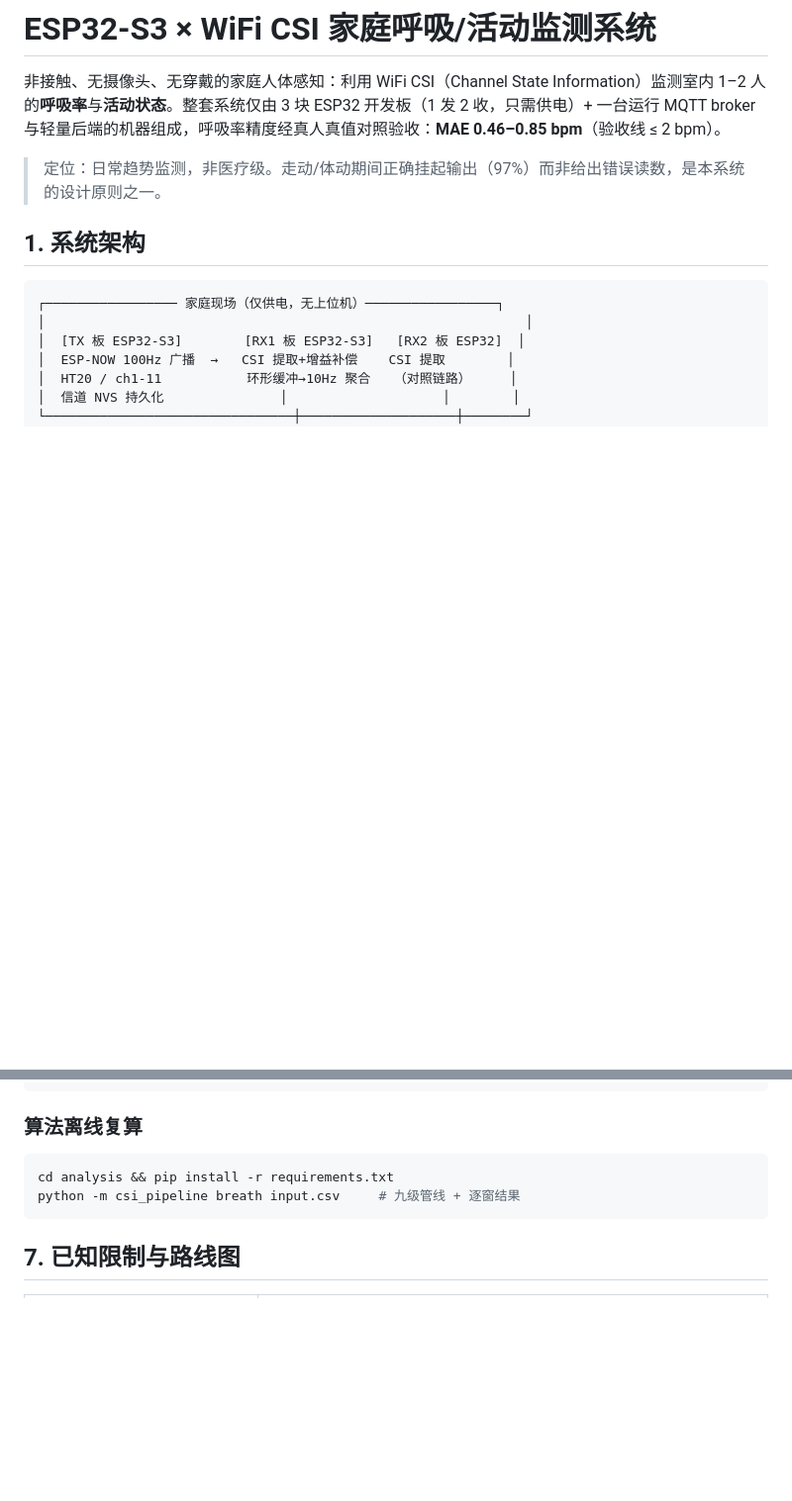
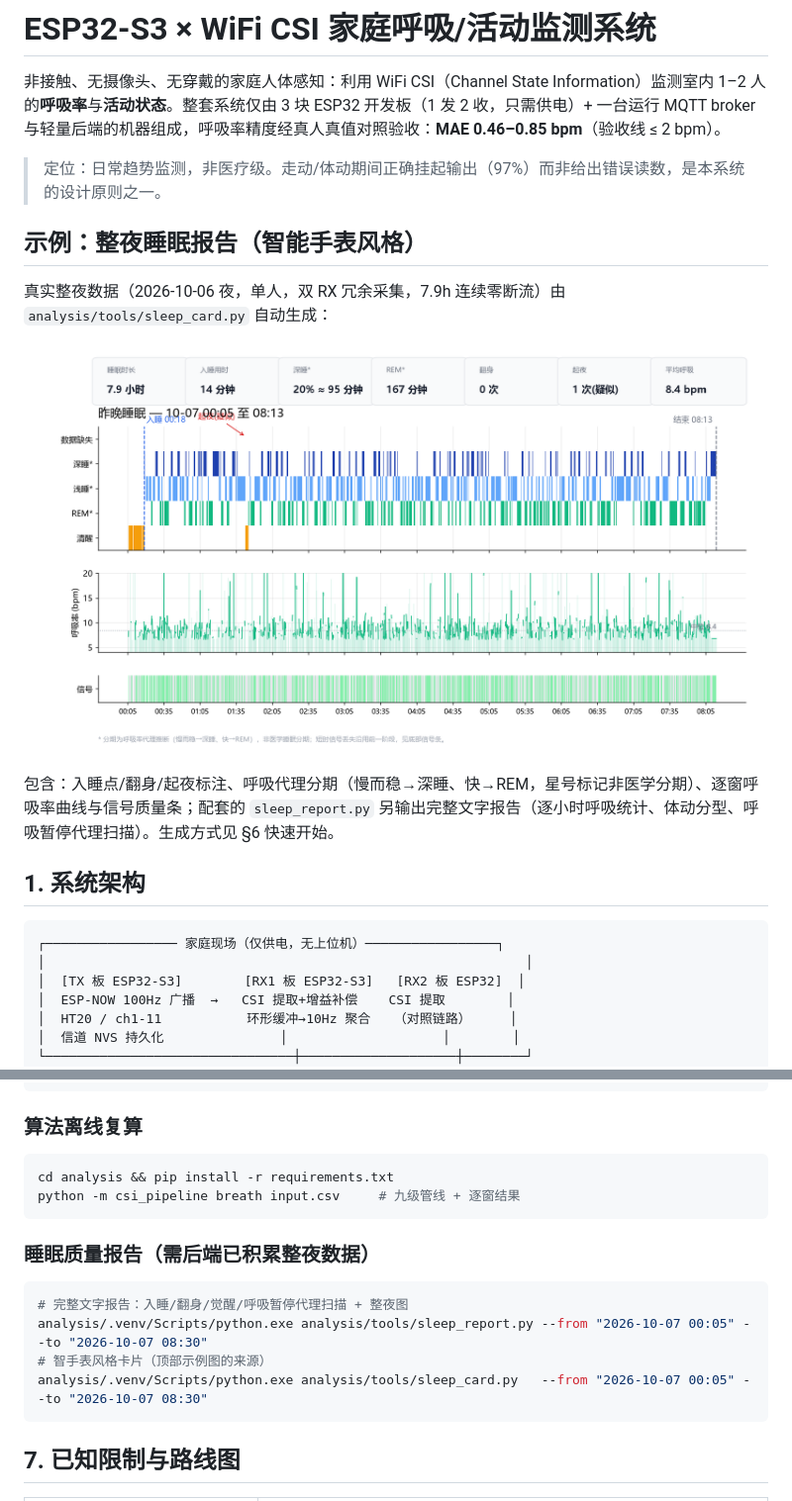
Before and after one commit to p4nt1um/esp32s3-WiFi-CSI, a Markdown page: README.md, 2 parts joined by grey strips. Shown at 99% size. Rendered like a GitHub page; pictures changed too: docs/images/sleep_card_example.png (added); blank space fills up the shorter version.

Commit message:
README 增加睡眠卡片示例图（真实整夜数据）与报告生成命令

````diff
--- a/README.md
+++ b/README.md
@@ -3,6 +3,14 @@
 非接触、无摄像头、无穿戴的家庭人体感知：利用 WiFi CSI（Channel State Information）监测室内 1–2 人的**呼吸率**与**活动状态**。整套系统仅由 3 块 ESP32 开发板（1 发 2 收，只需供电）+ 一台运行 MQTT broker 与轻量后端的机器组成，呼吸率精度经真人真值对照验收：**MAE 0.46–0.85 bpm**（验收线 ≤ 2 bpm）。
 
 > 定位：日常趋势监测，非医疗级。走动/体动期间正确挂起输出（97%）而非给出错误读数，是本系统的设计原则之一。
+
+## 示例：整夜睡眠报告（智能手表风格）
+
+真实整夜数据（2026-10-06 夜，单人，双 RX 冗余采集，7.9h 连续零断流）由 `analysis/tools/sleep_card.py` 自动生成：
+
+![睡眠卡片示例](docs/images/sleep_card_example.png)
+
+包含：入睡点/翻身/起夜标注、呼吸代理分期（慢而稳→深睡、快→REM，星号标记非医学分期）、逐窗呼吸率曲线与信号质量条；配套的 `sleep_report.py` 另输出完整文字报告（逐小时呼吸统计、体动分型、呼吸暂停代理扫描）。生成方式见 §6 快速开始。
 
 ## 1. 系统架构
 
@@ -138,6 +146,15 @@ cd analysis && pip install -r requirements.txt
 python -m csi_pipeline breath input.csv     # 九级管线 + 逐窗结果
 ```
 
+### 睡眠质量报告（需后端已积累整夜数据）
+
+```bash
+# 完整文字报告：入睡/翻身/觉醒/呼吸暂停代理扫描 + 整夜图
+analysis/.venv/Scripts/python.exe analysis/tools/sleep_report.py --from "2026-10-07 00:05" --to "2026-10-07 08:30"
+# 智手表风格卡片（顶部示例图的来源）
+analysis/.venv/Scripts/python.exe analysis/tools/sleep_card.py   --from "2026-10-07 00:05" --to "2026-10-07 08:30"
+```
+
 ## 7. 已知限制与路线图
 
 | 事项 | 状态 |
````
